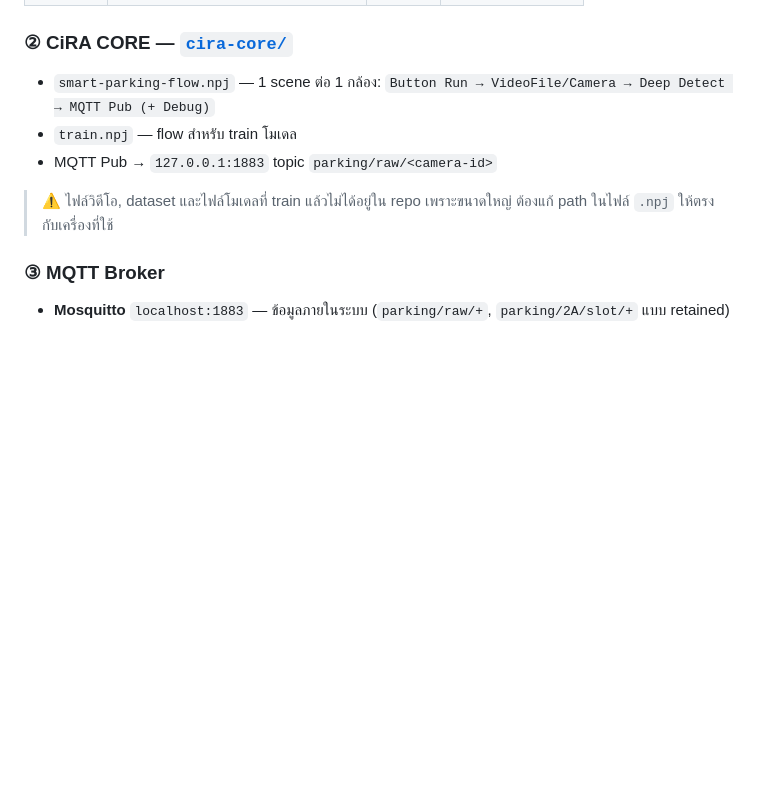
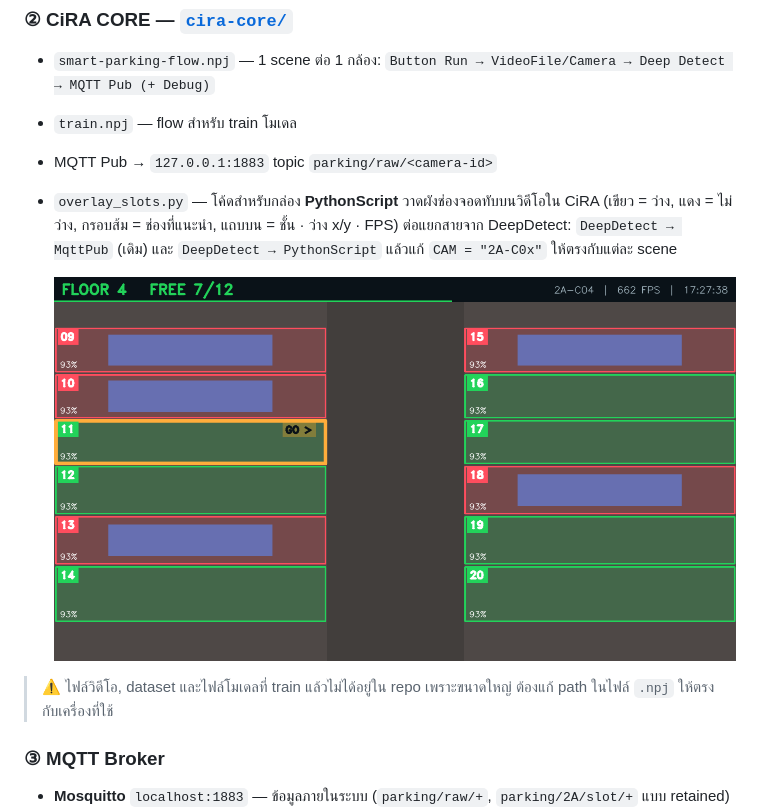
Before and after one commit to NatthaphonChanachai/smart-parking-ai, a Markdown page: README.md, the part around the change. Rendered like a GitHub page; pictures changed too: docs/images/cira-overlay-preview.png (added); blank space fills up the shorter version.

Commit message:
CiRA: PythonScript slot overlay (ROI grid, status, recommended slot, FPS)
Co-Authored-By: Claude Opus 5.5 <noreply@anthropic.com>

```diff
--- a/README.md
+++ b/README.md
@@ -56,6 +56,10 @@ CPE447 Machine Vision System · Final Project · ทีม **Happy Wheel**
 - `smart-parking-flow.npj` — 1 scene ต่อ 1 กล้อง: `Button Run → VideoFile/Camera → Deep Detect → MQTT Pub (+ Debug)`
 - `train.npj` — flow สำหรับ train โมเดล
 - MQTT Pub → `127.0.0.1:1883` topic `parking/raw/<camera-id>`
+- `overlay_slots.py` — โค้ดสำหรับกล่อง **PythonScript** วาดผังช่องจอดทับบนวิดีโอใน CiRA (เขียว = ว่าง, แดง = ไม่ว่าง, กรอบส้ม = ช่องที่แนะนำ, แถบบน = ชั้น · ว่าง x/y · FPS)
+  ต่อแยกสายจาก DeepDetect: `DeepDetect → MqttPub` (เดิม) และ `DeepDetect → PythonScript` แล้วแก้ `CAM = "2A-C0x"` ให้ตรงกับแต่ละ scene
+
+  ![CiRA overlay](docs/images/cira-overlay-preview.png)
 
 > ⚠️ ไฟล์วิดีโอ, dataset และไฟล์โมเดลที่ train แล้วไม่ได้อยู่ใน repo เพราะขนาดใหญ่ ต้องแก้ path ในไฟล์ `.npj` ให้ตรงกับเครื่องที่ใช้
 
```
Also changed, not shown: 4 other files.
